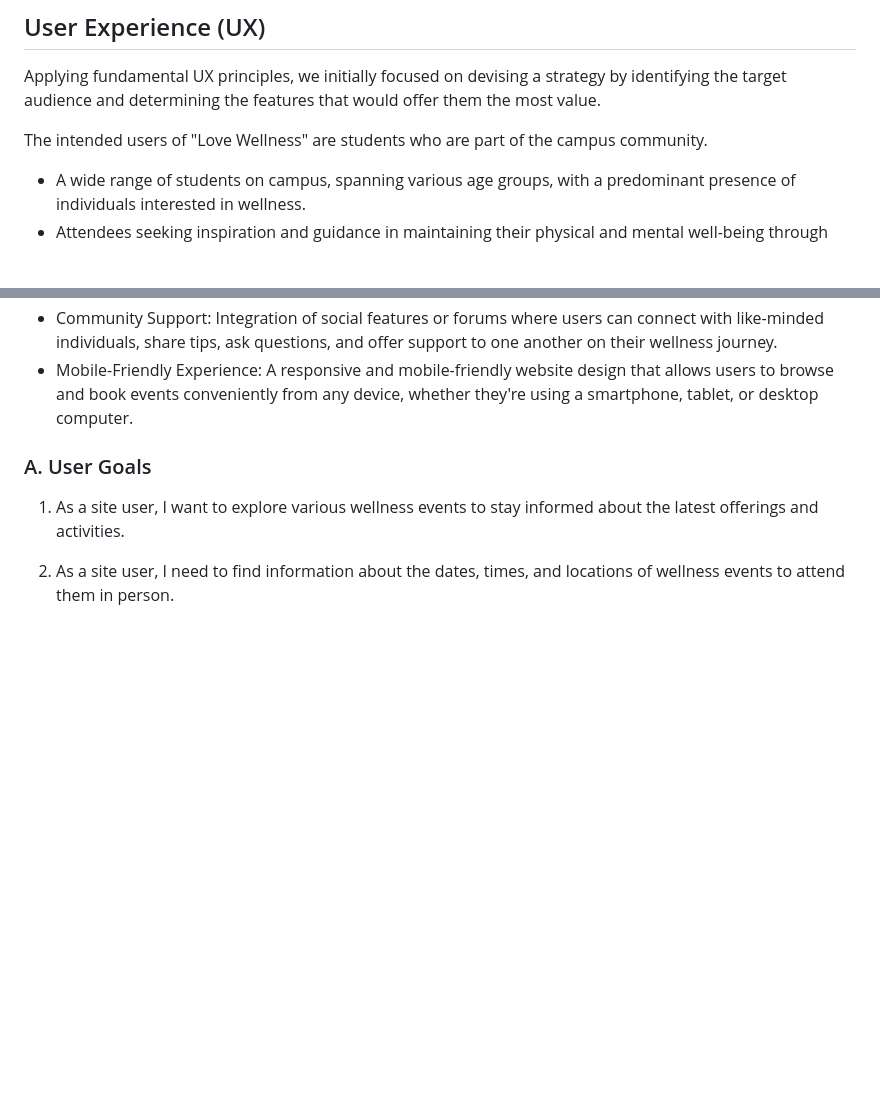
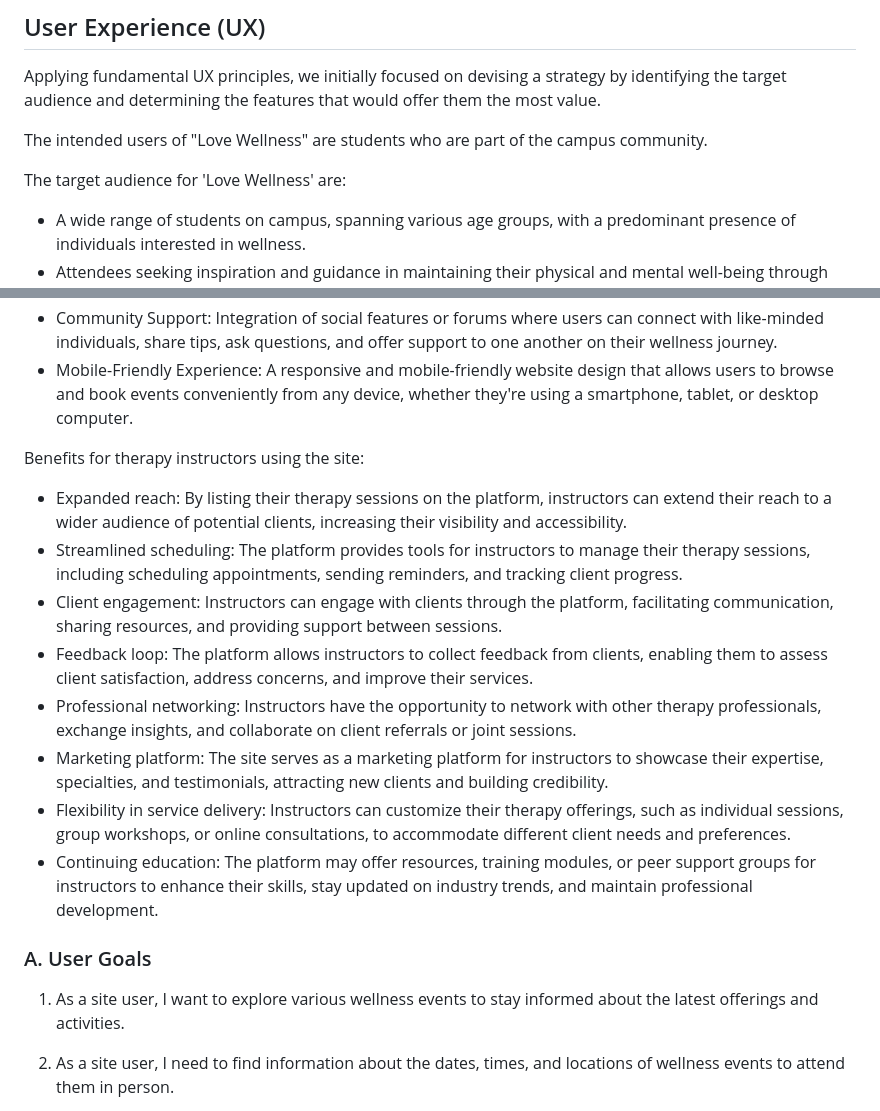
Before and after one commit to AmandaCIdev/love_wellness, a Markdown page: README.md, 2 parts joined by grey strips. Rendered like a GitHub page; blank space fills up the shorter version.

Commit message:
Add: content to readme.md

```diff
--- a/README.md
+++ b/README.md
@@ -36,6 +36,8 @@ Applying fundamental UX principles, we initially focused on devising a strategy
 
 The intended users of "Love Wellness" are students who are part of the campus community.
 
+The target audience for 'Love Wellness' are:
+
 - A wide range of students on campus, spanning various age groups, with a predominant presence of individuals interested in wellness.
 - Attendees seeking inspiration and guidance in maintaining their physical and mental well-being through campus events.
 - Students enthusiastic about participating in wellness activities and sharing their experiences with peers.
@@ -56,6 +58,17 @@ For a learner wellness website, users will be looking for:
 - Resourceful Content: Access to additional resources like articles, videos, or downloadable materials related to wellness topics, providing valuable information and guidance beyond event participation.
 - Community Support: Integration of social features or forums where users can connect with like-minded individuals, share tips, ask questions, and offer support to one another on their wellness journey.
 - Mobile-Friendly Experience: A responsive and mobile-friendly website design that allows users to browse and book events conveniently from any device, whether they're using a smartphone, tablet, or desktop computer.
+
+Benefits for therapy instructors using the site:
+
+- Expanded reach: By listing their therapy sessions on the platform, instructors can extend their reach to a wider audience of potential clients, increasing their visibility and accessibility.
+- Streamlined scheduling: The platform provides tools for instructors to manage their therapy sessions, including scheduling appointments, sending reminders, and tracking client progress.
+- Client engagement: Instructors can engage with clients through the platform, facilitating communication, sharing resources, and providing support between sessions.
+- Feedback loop: The platform allows instructors to collect feedback from clients, enabling them to assess client satisfaction, address concerns, and improve their services.
+- Professional networking: Instructors have the opportunity to network with other therapy professionals, exchange insights, and collaborate on client referrals or joint sessions.
+- Marketing platform: The site serves as a marketing platform for instructors to showcase their expertise, specialties, and testimonials, attracting new clients and building credibility.
+- Flexibility in service delivery: Instructors can customize their therapy offerings, such as individual sessions, group workshops, or online consultations, to accommodate different client needs and preferences.
+- Continuing education: The platform may offer resources, training modules, or peer support groups for instructors to enhance their skills, stay updated on industry trends, and maintain professional development.
 
 
 
```
